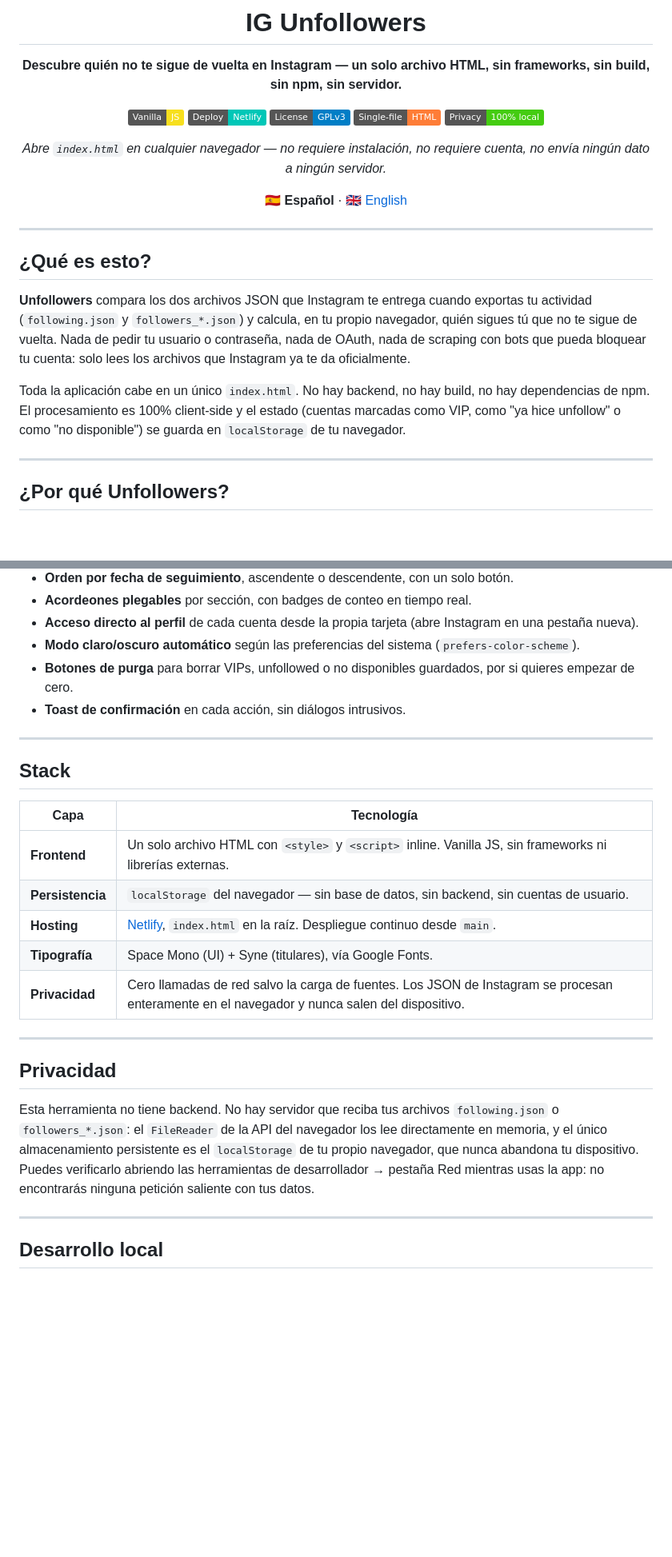
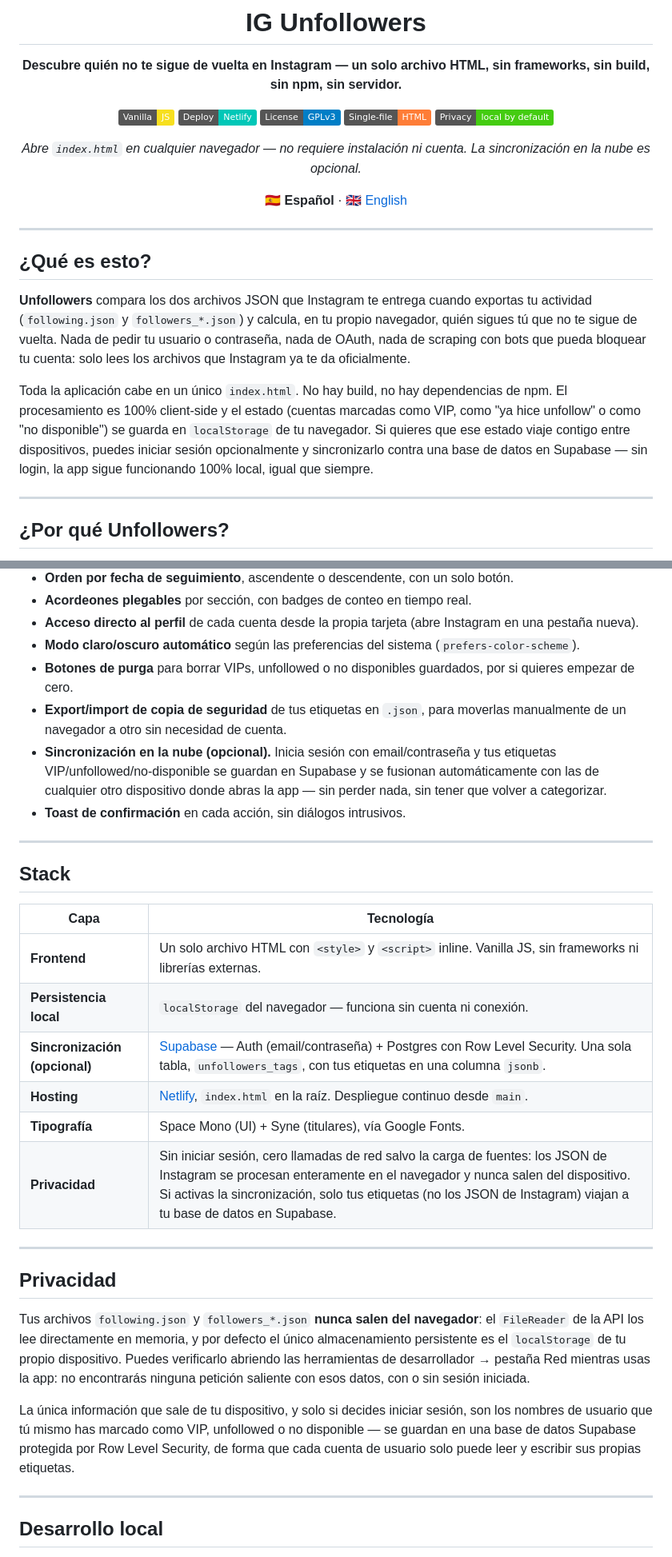
Before and after one commit to Edu-Martinez-91/Unfollowers, a Markdown page: README.md, 2 parts joined by grey strips. Shown at 80% size. GitHub-like rendering; badges without logos; blank space fills up the shorter version.

Commit message:
Document the optional cloud sync in both READMEs
Clarifies that the app stays 100% local without logging in, and what
data travels to Supabase if sync is enabled.

```diff
--- a/README.md
+++ b/README.md
@@ -10,9 +10,9 @@
 [![Deploy: Netlify](https://img.shields.io/badge/Deploy-Netlify-00c7b7?logo=netlify&logoColor=white)](https://www.netlify.com)
 [![License: GPL v3](https://img.shields.io/badge/License-GPLv3-blue.svg)](#licencia)
 [![Single file](https://img.shields.io/badge/Single--file-HTML-orange)]()
-[![Privacy: 100% local](https://img.shields.io/badge/Privacy-100%25%20local-success)]()
+[![Privacy: local by default](https://img.shields.io/badge/Privacy-local%20by%20default-success)]()
 
-*Abre `index.html` en cualquier navegador — no requiere instalación, no requiere cuenta, no envía ningún dato a ningún servidor.*
+*Abre `index.html` en cualquier navegador — no requiere instalación ni cuenta. La sincronización en la nube es opcional.*
 
 🇪🇸 **Español** · [🇬🇧 English](README.en.md)
 
@@ -24,7 +24,7 @@
 
 **Unfollowers** compara los dos archivos JSON que Instagram te entrega cuando exportas tu actividad (`following.json` y `followers_*.json`) y calcula, en tu propio navegador, quién sigues tú que no te sigue de vuelta. Nada de pedir tu usuario o contraseña, nada de OAuth, nada de scraping con bots que pueda bloquear tu cuenta: solo lees los archivos que Instagram ya te da oficialmente.
 
-Toda la aplicación cabe en un único `index.html`. No hay backend, no hay build, no hay dependencias de npm. El procesamiento es 100% client-side y el estado (cuentas marcadas como VIP, como "ya hice unfollow" o como "no disponible") se guarda en `localStorage` de tu navegador.
+Toda la aplicación cabe en un único `index.html`. No hay build, no hay dependencias de npm. El procesamiento es 100% client-side y el estado (cuentas marcadas como VIP, como "ya hice unfollow" o como "no disponible") se guarda en `localStorage` de tu navegador. Si quieres que ese estado viaje contigo entre dispositivos, puedes iniciar sesión opcionalmente y sincronizarlo contra una base de datos en Supabase — sin login, la app sigue funcionando 100% local, igual que siempre.
 
 ---
 
@@ -62,6 +62,8 @@ Existen decenas de apps y "servicios" de terceros que prometen decirte quién te
 - **Acceso directo al perfil** de cada cuenta desde la propia tarjeta (abre Instagram en una pestaña nueva).
 - **Modo claro/oscuro automático** según las preferencias del sistema (`prefers-color-scheme`).
 - **Botones de purga** para borrar VIPs, unfollowed o no disponibles guardados, por si quieres empezar de cero.
+- **Export/import de copia de seguridad** de tus etiquetas en `.json`, para moverlas manualmente de un navegador a otro sin necesidad de cuenta.
+- **Sincronización en la nube (opcional).** Inicia sesión con email/contraseña y tus etiquetas VIP/unfollowed/no-disponible se guardan en Supabase y se fusionan automáticamente con las de cualquier otro dispositivo donde abras la app — sin perder nada, sin tener que volver a categorizar.
 - **Toast de confirmación** en cada acción, sin diálogos intrusivos.
 
 ---
@@ -71,16 +73,19 @@ Existen decenas de apps y "servicios" de terceros que prometen decirte quién te
 | Capa | Tecnología |
 |------|------------|
 | **Frontend** | Un solo archivo HTML con `<style>` y `<script>` inline. Vanilla JS, sin frameworks ni librerías externas. |
-| **Persistencia** | `localStorage` del navegador — sin base de datos, sin backend, sin cuentas de usuario. |
+| **Persistencia local** | `localStorage` del navegador — funciona sin cuenta ni conexión. |
+| **Sincronización (opcional)** | [Supabase](https://supabase.com) — Auth (email/contraseña) + Postgres con Row Level Security. Una sola tabla, `unfollowers_tags`, con tus etiquetas en una columna `jsonb`. |
 | **Hosting** | [Netlify](https://www.netlify.com), `index.html` en la raíz. Despliegue continuo desde `main`. |
 | **Tipografía** | Space Mono (UI) + Syne (titulares), vía Google Fonts. |
-| **Privacidad** | Cero llamadas de red salvo la carga de fuentes. Los JSON de Instagram se procesan enteramente en el navegador y nunca salen del dispositivo. |
+| **Privacidad** | Sin iniciar sesión, cero llamadas de red salvo la carga de fuentes: los JSON de Instagram se procesan enteramente en el navegador y nunca salen del dispositivo. Si activas la sincronización, solo tus etiquetas (no los JSON de Instagram) viajan a tu base de datos en Supabase. |
 
 ---
 
 ## Privacidad
 
-Esta herramienta no tiene backend. No hay servidor que reciba tus archivos `following.json` o `followers_*.json`: el `FileReader` de la API del navegador los lee directamente en memoria, y el único almacenamiento persistente es el `localStorage` de tu propio navegador, que nunca abandona tu dispositivo. Puedes verificarlo abriendo las herramientas de desarrollador → pestaña Red mientras usas la app: no encontrarás ninguna petición saliente con tus datos.
+Tus archivos `following.json` y `followers_*.json` **nunca salen del navegador**: el `FileReader` de la API los lee directamente en memoria, y por defecto el único almacenamiento persistente es el `localStorage` de tu propio dispositivo. Puedes verificarlo abriendo las herramientas de desarrollador → pestaña Red mientras usas la app: no encontrarás ninguna petición saliente con esos datos, con o sin sesión iniciada.
+
+La única información que sale de tu dispositivo, y solo si decides iniciar sesión, son los nombres de usuario que tú mismo has marcado como VIP, unfollowed o no disponible — se guardan en una base de datos Supabase protegida por Row Level Security, de forma que cada cuenta de usuario solo puede leer y escribir sus propias etiquetas.
 
 ---
 
```
Also changed, not shown: README.en.md (+11 -6 lines).
